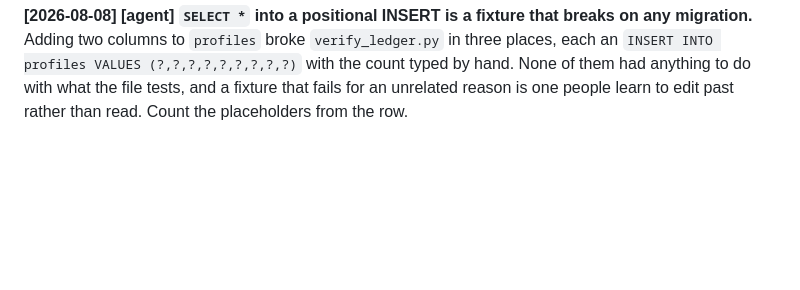
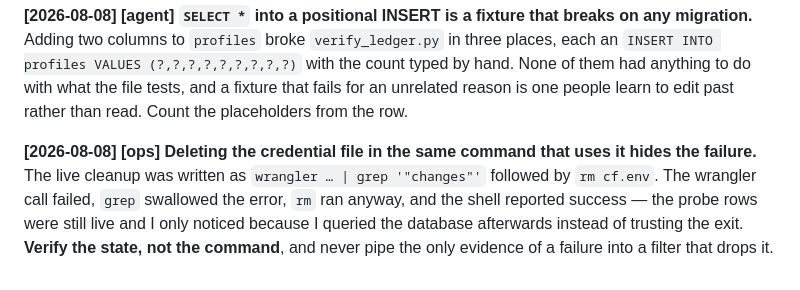
Before and after one commit to Ali1Nasser/doctor-village, a Markdown page: INSIGHTS.md, the part around the change. Drawn GitHub-style; blank space fills up the shorter version.

Commit message:
docs(accounts): record the live verification and its cleanup
The session-30 account work was verified against the deployed site by
creating one throwaway account and two probe sessions, driving the real
forms, and confirming in the database that the self-service wall holds in
production: role, full_name and is_active were untouched by a /me post that
carried all three, while the contact number, channel and note saved.

All of it was closed afterwards — account deactivated, its number revoked
WITH a written reason (the schema refused the revoke without one, which is
the control working), sessions revoked, probe contact fields cleared. Active
profiles are back to 205 and every step is on the audit trail rather than
erased: this product has no delete anywhere and a verification run is not
the exception.

Also recorded, as an insight worth more than the incident: the cleanup was
written as `wrangler … | grep '"changes"'` followed by `rm cf.env`. The
wrangler call failed, grep swallowed the error, rm ran anyway, and the shell
reported success. The rows were still live and I only found out by querying
the database instead of trusting the exit code.

Co-Authored-By: Claude Opus 5 <noreply@anthropic.com>
Claude-Session: https://claude.ai/code/session_01GMQ2TJDTgzv9CWq2J5u78T

```diff
--- a/INSIGHTS.md
+++ b/INSIGHTS.md
@@ -1226,3 +1226,10 @@ Adding two columns to `profiles` broke `verify_ledger.py` in three places, each
 `INSERT INTO profiles VALUES (?,?,?,?,?,?,?,?,?)` with the count typed by hand. None of them had
 anything to do with what the file tests, and a fixture that fails for an unrelated reason is one
 people learn to edit past rather than read. Count the placeholders from the row.
+
+**[2026-08-08] [ops] Deleting the credential file in the same command that uses it hides the failure.**
+The live cleanup was written as `wrangler … | grep '"changes"'` followed by `rm cf.env`. The wrangler
+call failed, `grep` swallowed the error, `rm` ran anyway, and the shell reported success — the probe
+rows were still live and I only noticed because I queried the database afterwards instead of
+trusting the exit. **Verify the state, not the command**, and never pipe the only evidence of a
+failure into a filter that drops it.
```
Also changed, not shown: RISKS.md (+2 -0 lines).
